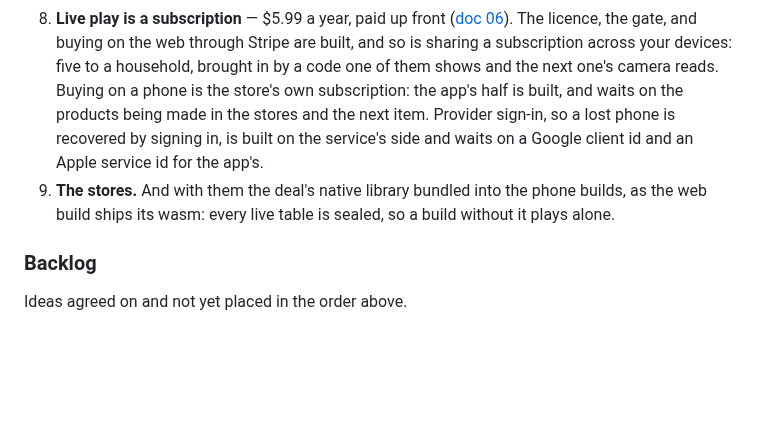
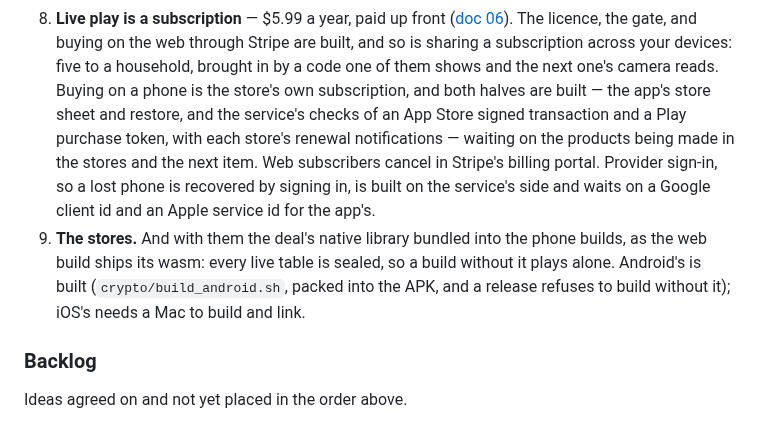
Before and after one commit to bfulton/open-hearts, a Markdown page: README.md, the part around the change. Rendered like a GitHub page; blank space fills up the shorter version.

```diff
--- a/README.md
+++ b/README.md
@@ -152,14 +152,20 @@ rigged. Roughly in order:
    the web through Stripe are built, and so is sharing a subscription
    across your devices: five to a household, brought in by a code one
    of them shows and the next one's camera reads. Buying on a phone is
-   the store's own subscription: the app's half is built, and waits on
-   the products being made in the stores and the next item. Provider
+   the store's own subscription, and both halves are built — the app's
+   store sheet and restore, and the service's checks of an App Store
+   signed transaction and a Play purchase token, with each store's
+   renewal notifications — waiting on the products being made in the
+   stores and the next item. Web subscribers cancel in Stripe's billing
+   portal. Provider
    sign-in, so a lost phone is recovered by signing in, is built on the
    service's side and waits on a Google client id and an Apple service
    id for the app's.
 9. **The stores.** And with them the deal's native library bundled
    into the phone builds, as the web build ships its wasm: every live
-   table is sealed, so a build without it plays alone.
+   table is sealed, so a build without it plays alone. Android's is
+   built (`crypto/build_android.sh`, packed into the APK, and a release
+   refuses to build without it); iOS's needs a Mac to build and link.
 
 ### Backlog
 
```
Also changed, not shown: docs/launch/blocked-on-owner.md (+22 -1 lines).
